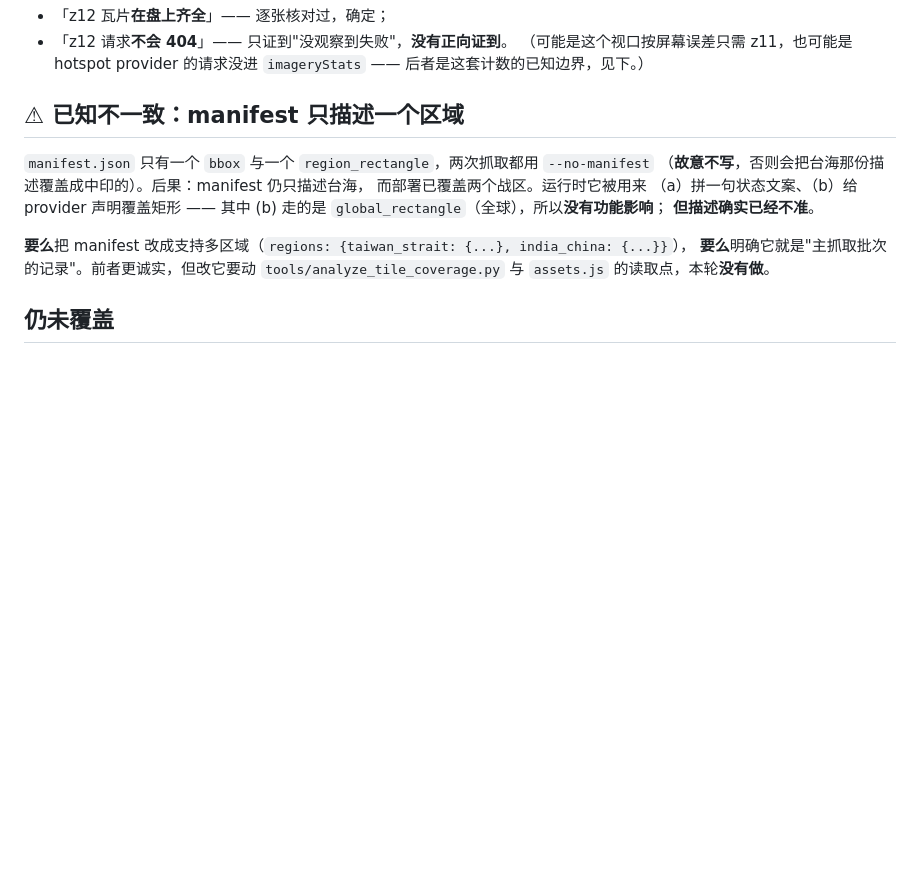
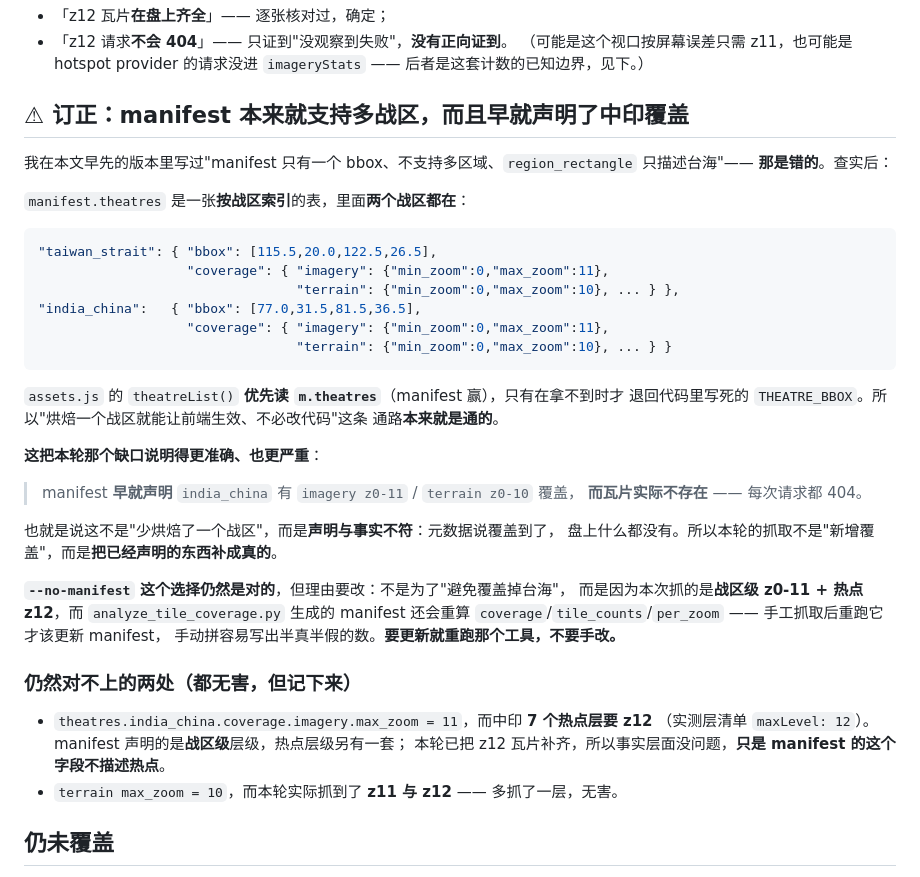
Before and after one commit to lizilong1993/shenji_agent, a Markdown page: situation3d/NOTES_offline_coverage.md, the part around the change. Drawn GitHub-style; blank space fills up the shorter version.

Commit message:
docs(situation3d): 订正笔记 —— manifest 本来就支持多战区，而且早就声明了中印覆盖
我在上一提交的笔记里写了"manifest 只有一个 bbox、不支持多区域、`region_rectangle`
只描述台海"。**那是错的**，本提交订正，并因此把那个缺口说得更准确也更严重。

查实后的实际结构：`manifest.theatres` 是一张**按战区索引**的表，**两个战区都在**，
`india_china` 明确写着 `imagery z0-11 / terrain z0-10`。`assets.js` 的 `theatreList()`
**优先读 `m.theatres`**，只在拿不到时才退回代码里写死的 `THEATRE_BBOX` ——
"烘焙一个战区就能让前端生效、不必改代码"这条通路本来就是通的。

**于是缺口应该是这样描述的**：
> manifest **早就声明**中印有 `imagery z0-11` / `terrain z0-10` 覆盖，**而瓦片实际不存在**。
> 每次请求都 404。

即这不是"少烘焙了一个战区"，而是**元数据声明与盘上事实不符**。前两个提交的抓取
不是"新增覆盖"，而是**把已经声明的东西补成真的**——这比"补了个缺口"更值得记下来：
如果只看 manifest 就会以为中印早就有离线底图了。

**`--no-manifest` 仍然是对的，但理由要改**：不是为了"避免覆盖台海"，而是因为
`analyze_tile_coverage.py` 还会重算 `coverage`/`tile_counts`/`per_zoom`，
手工抓完**该重跑它**而不是手改 manifest；手动拼容易写出半真半假的数。
笔记里已写明"要更新就重跑那个工具，不要手改"。

另记两处仍对不上、但都无害的地方：`theatres.*.coverage.imagery.max_zoom = 11`
**不描述热点层级**（中印 7 个热点层实测要 z12，本轮已补齐瓦片）；
`terrain max_zoom = 10` 而实际抓到了 z11/z12（多抓一层）。

教训与本会话其它几处同源：**我两次凭字段名推断 manifest 的形态**（先猜"单 bbox"，
再据此写下一段结论），而没有先把它整个 dump 出来看。字段名对不上实际结构时，
推断出来的结论会一路错下去，而且看起来很有条理。

````diff
--- a/situation3d/NOTES_offline_coverage.md
+++ b/situation3d/NOTES_offline_coverage.md
@@ -74,18 +74,45 @@ python3 tools/fetch_assets.py terrain --bbox 77.4,32.5,79.7,36.5 \
 （可能是这个视口按屏幕误差只需 z11，也可能是 hotspot provider 的请求没进
 `imageryStats` —— 后者是这套计数的已知边界，见下。）
 
-## ⚠ 已知不一致：manifest 只描述一个区域
+## ⚠ 订正：manifest **本来就支持多战区**，而且早就声明了中印覆盖
 
-`manifest.json` 只有一个 `bbox` 与一个 `region_rectangle`，两次抓取都用 `--no-manifest`
-（**故意不写**，否则会把台海那份描述覆盖成中印的）。后果：manifest 仍只描述台海，
-而部署已覆盖两个战区。运行时它被用来
-（a）拼一句状态文案、（b）给 provider 声明覆盖矩形 ——
-其中 (b) 走的是 `global_rectangle`（全球），所以**没有功能影响**；
-**但描述确实已经不准**。
+我在本文早先的版本里写过"manifest 只有一个 bbox、不支持多区域、`region_rectangle`
+只描述台海"—— **那是错的**。查实后：
 
-**要么**把 manifest 改成支持多区域（`regions: {taiwan_strait: {...}, india_china: {...}}`），
-**要么**明确它就是"主抓取批次的记录"。前者更诚实，但改它要动
-`tools/analyze_tile_coverage.py` 与 `assets.js` 的读取点，本轮**没有做**。
+`manifest.theatres` 是一张**按战区索引**的表，里面**两个战区都在**：
+
+```json
+"taiwan_strait": { "bbox": [115.5,20.0,122.5,26.5],
+                   "coverage": { "imagery": {"min_zoom":0,"max_zoom":11},
+                                 "terrain": {"min_zoom":0,"max_zoom":10}, ... } },
+"india_china":   { "bbox": [77.0,31.5,81.5,36.5],
+                   "coverage": { "imagery": {"min_zoom":0,"max_zoom":11},
+                                 "terrain": {"min_zoom":0,"max_zoom":10}, ... } }
+```
+
+`assets.js` 的 `theatreList()` **优先读 `m.theatres`**（manifest 赢），只有在拿不到时才
+退回代码里写死的 `THEATRE_BBOX`。所以"烘焙一个战区就能让前端生效、不必改代码"这条
+通路**本来就是通的**。
+
+**这把本轮那个缺口说明得更准确、也更严重**：
+
+> manifest **早就声明** `india_china` 有 `imagery z0-11` / `terrain z0-10` 覆盖，
+> **而瓦片实际不存在** —— 每次请求都 404。
+
+也就是说这不是"少烘焙了一个战区"，而是**声明与事实不符**：元数据说覆盖到了，
+盘上什么都没有。所以本轮的抓取不是"新增覆盖"，而是**把已经声明的东西补成真的**。
+
+**`--no-manifest` 这个选择仍然是对的**，但理由要改：不是为了"避免覆盖掉台海"，
+而是因为本次抓的是**战区级 z0-11 + 热点 z12**，而 `analyze_tile_coverage.py` 生成的
+manifest 还会重算 `coverage`/`tile_counts`/`per_zoom` —— 手工抓取后重跑它才该更新 manifest，
+手动拼容易写出半真半假的数。**要更新就重跑那个工具，不要手改。**
+
+### 仍然对不上的两处（都无害，但记下来）
+
+* `theatres.india_china.coverage.imagery.max_zoom = 11`，而中印 **7 个热点层要 z12**
+  （实测层清单 `maxLevel: 12`）。manifest 声明的是**战区级**层级，热点层级另有一套；
+  本轮已把 z12 瓦片补齐，所以事实层面没问题，**只是 manifest 的这个字段不描述热点**。
+* `terrain max_zoom = 10`，而本轮实际抓到了 **z11 与 z12** —— 多抓了一层，无害。
 
 ## 仍未覆盖
 
````
